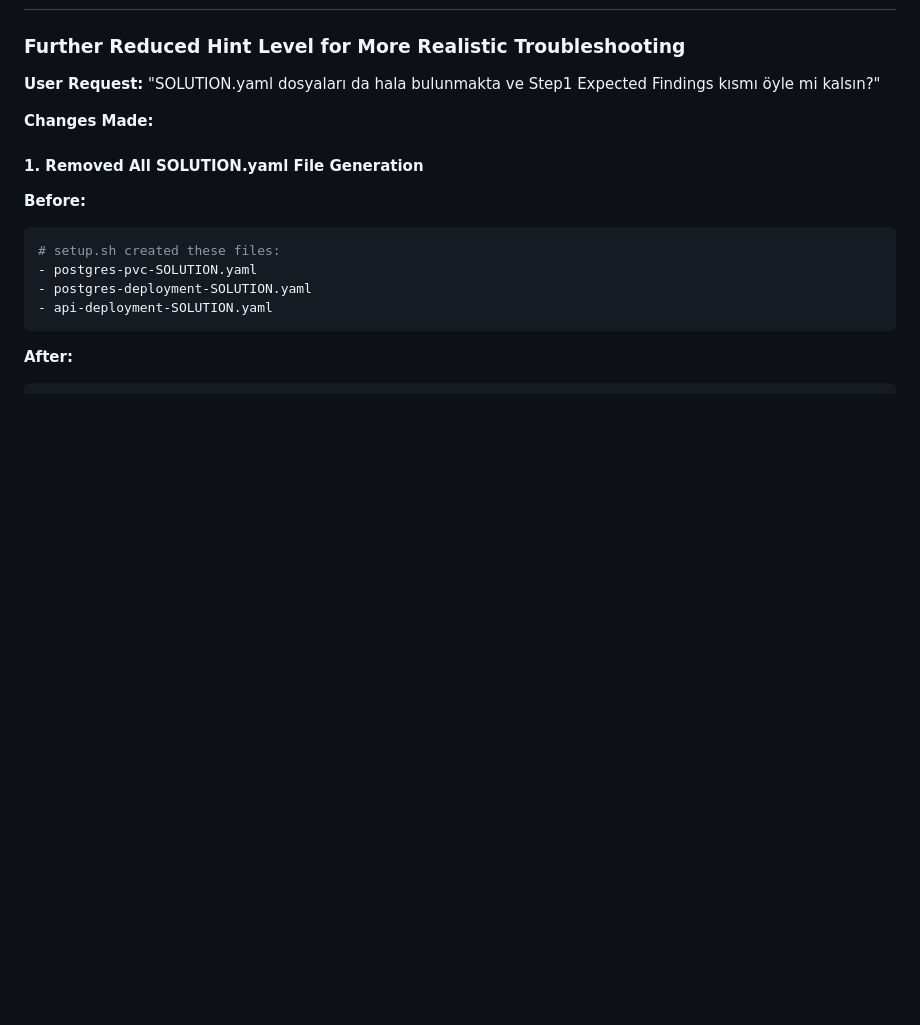
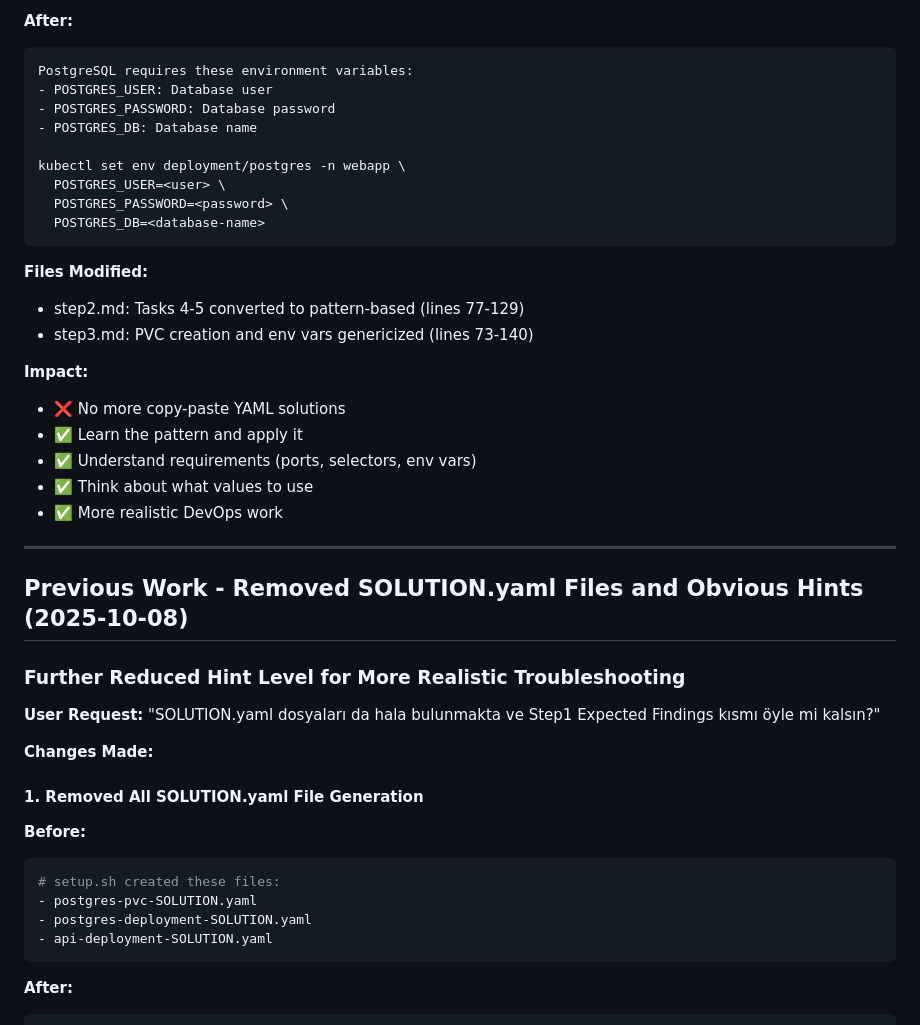
Before and after one commit to BpnOdeme/devops-interview-scenarios, a Markdown page: CLAUDE.md, the part around one of its changes. GitHub-like rendering; blank space fills up the shorter version.

````diff
--- a/CLAUDE.md
+++ b/CLAUDE.md
@@ -18,3 +103,30 @@
+**After:**
+```bash
+PostgreSQL requires these environment variables:
+- POSTGRES_USER: Database user
+- POSTGRES_PASSWORD: Database password
+- POSTGRES_DB: Database name
+
+kubectl set env deployment/postgres -n webapp \
+  POSTGRES_USER=<user> \
+  POSTGRES_PASSWORD=<password> \
+  POSTGRES_DB=<database-name>
+```
+
+**Files Modified:**
+- step2.md: Tasks 4-5 converted to pattern-based (lines 77-129)
+- step3.md: PVC creation and env vars genericized (lines 73-140)
+
+**Impact:**
+- ❌ No more copy-paste YAML solutions
+- ✅ Learn the pattern and apply it
+- ✅ Understand requirements (ports, selectors, env vars)
+- ✅ Think about what values to use
+- ✅ More realistic DevOps work
+
+---
+
+## Previous Work - Removed SOLUTION.yaml Files and Obvious Hints (2025-10-08)
 
 ### Further Reduced Hint Level for More Realistic Troubleshooting
 
````
Also changed, not shown: other parts of CLAUDE.md (+86 -1 lines), kubernetes-pod-troubleshooting/step2.md (+32 -43 lines), kubernetes-pod-troubleshooting/step3.md (+27 -24 lines).
